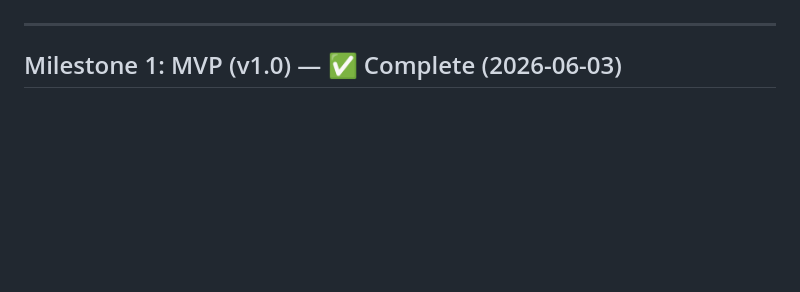
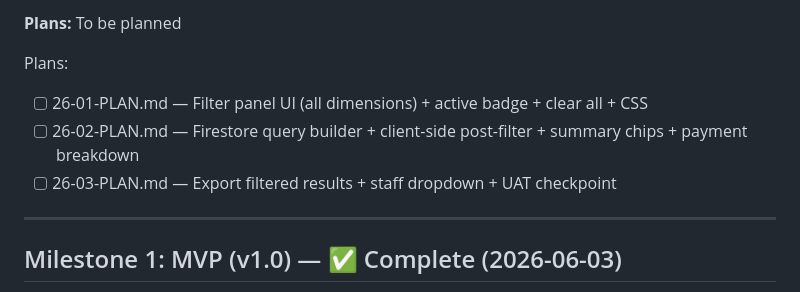
Before and after one commit to SriSatyaLokesh/vikretha, a Markdown page: .planning/ROADMAP.md, the part around one of its changes. Drawn GitHub-style; blank space fills up the shorter version.

Commit message:
docs(26): add Phase 26 - Reports Advanced Filters

```diff
--- a/.planning/ROADMAP.md
+++ b/.planning/ROADMAP.md
@@ -361,3 +412,9 @@ Plans:
+**Plans:** To be planned
+
+Plans:
+- [ ] 26-01-PLAN.md — Filter panel UI (all dimensions) + active badge + clear all + CSS
+- [ ] 26-02-PLAN.md — Firestore query builder + client-side post-filter + summary chips + payment breakdown
+- [ ] 26-03-PLAN.md — Export filtered results + staff dropdown + UAT checkpoint
 
 ---
 ## Milestone 1: MVP (v1.0) — ✅ Complete (2026-06-03)
```
Also changed, not shown: other parts of .planning/ROADMAP.md (+51 -0 lines), .planning/STATE.md (+1 -0 lines).
